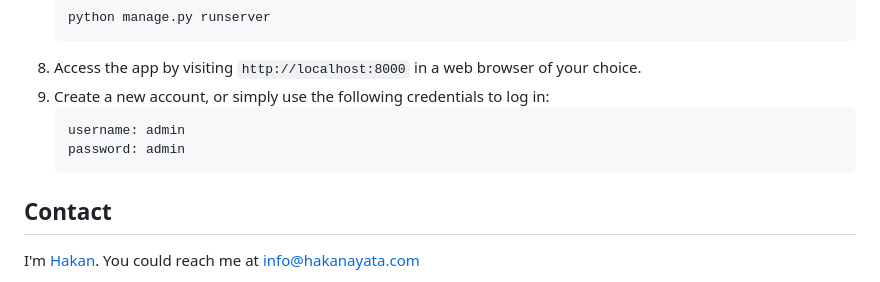
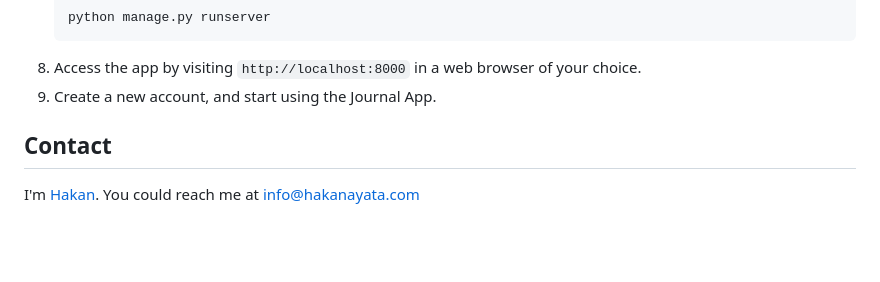
Before and after one commit to hakanayata/journal, a Markdown page: README.md, the part around the change. Rendered like a GitHub page; blank space fills up the shorter version.

Commit message:
credentials removed

````diff
--- a/README.md
+++ b/README.md
@@ -97,11 +97,7 @@ To run the Journal App locally, follow these steps:
     python manage.py runserver
     ```
 8. Access the app by visiting `http://localhost:8000` in a web browser of your choice.
-9. Create a new account, or simply use the following credentials to log in:
-    ```
-    username: admin
-    password: admin
-    ```
+9. Create a new account, and start using the Journal App.
 
 ## Contact
 I'm [Hakan](https://hakanayata.com). You could reach me at info@hakanayata.com
````
